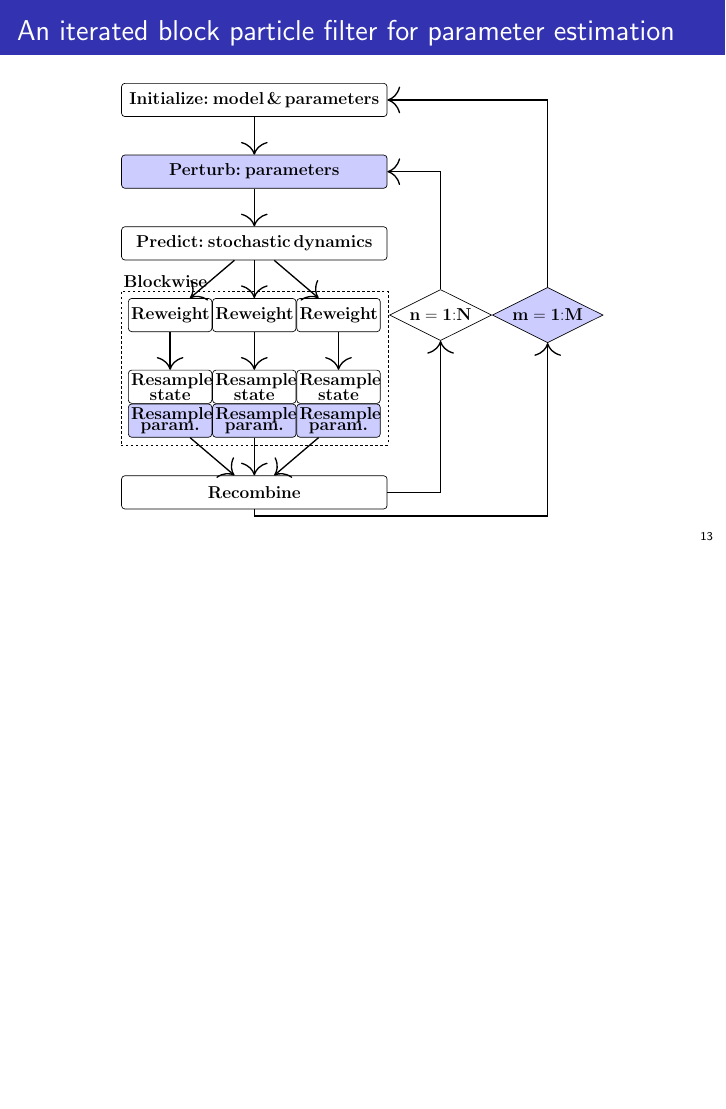
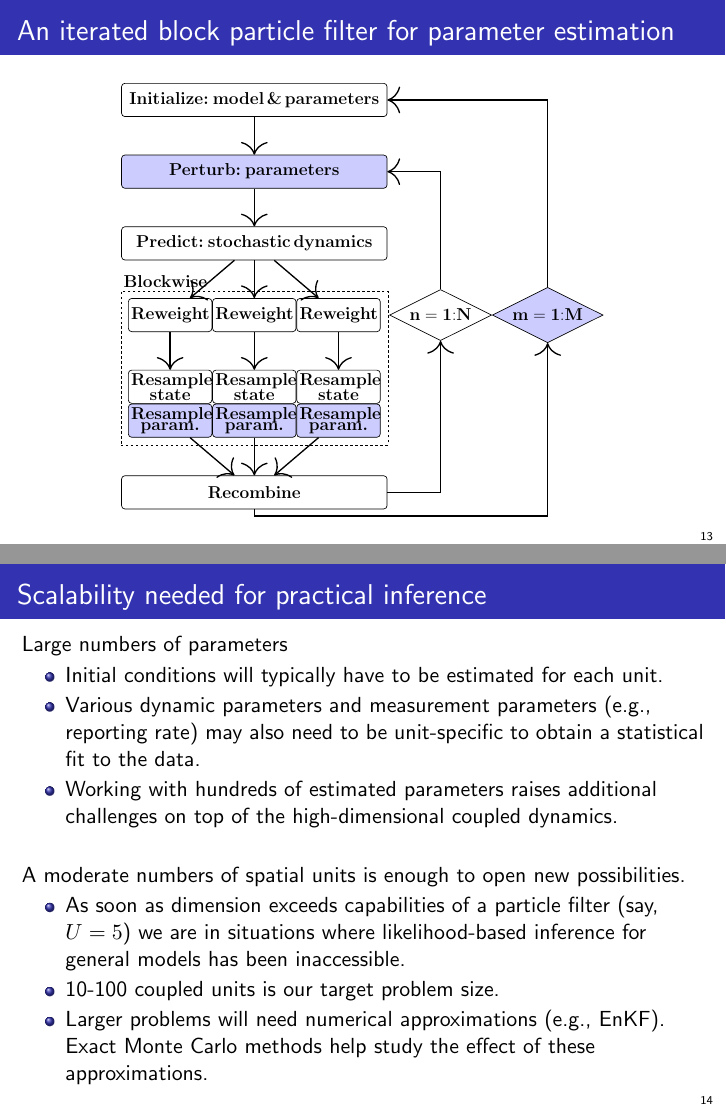
Before and after one commit to ionides/sweden21, LaTeX slides (imsi22.tex): page 13 of 20 before the commit and pages 13 and 14 of 21 after it, the two joined at a grey line, the shorter picture padded with empty space. Compiled offline with pdfLaTeX.

Commit message:
one more slide

```diff
--- a/imsi22.tex
+++ b/imsi22.tex
@@ -332,6 +332,33 @@ Simulated data using a gravity model with geography, demography and transmssion
 
 \end{frame}
 
+
+\begin{frame}{Scalability needed for practical inference}
+
+Large numbers of parameters
+  \begin{itemize}
+  \item  Initial conditions will typically have to be estimated for each unit.
+  \item Various dynamic parameters and measurement parameters (e.g., reporting rate) may also need to be unit-specific to obtain a statistical fit to the data.
+\item Working with hundreds of estimated parameters raises additional challenges on top of the high-dimensional coupled dynamics.
+  \end{itemize}
+
+\vspace{5mm}
+
+A moderate numbers of spatial units is enough to open new possibilities.
+
+  \begin{itemize}
+  \item As soon as dimension exceeds capabilities of a particle filter (say, $U=5$) we are in situations where likelihood-based inference for general models has been inaccessible.
+
+  \item 10-100 coupled units is our target problem size.
+
+  \item Larger problems will need numerical approximations (e.g., EnKF). Exact Monte Carlo methods help study the effect of these approximations.
+
+  \end{itemize}
+
+  \end{frame}
+
+
+
 \begin{frame}{Auto-regression of spatial perturbations for shared parameters}
 
 \vspace{-10mm}
```
Also changed, not shown: imsi22.pdf.
